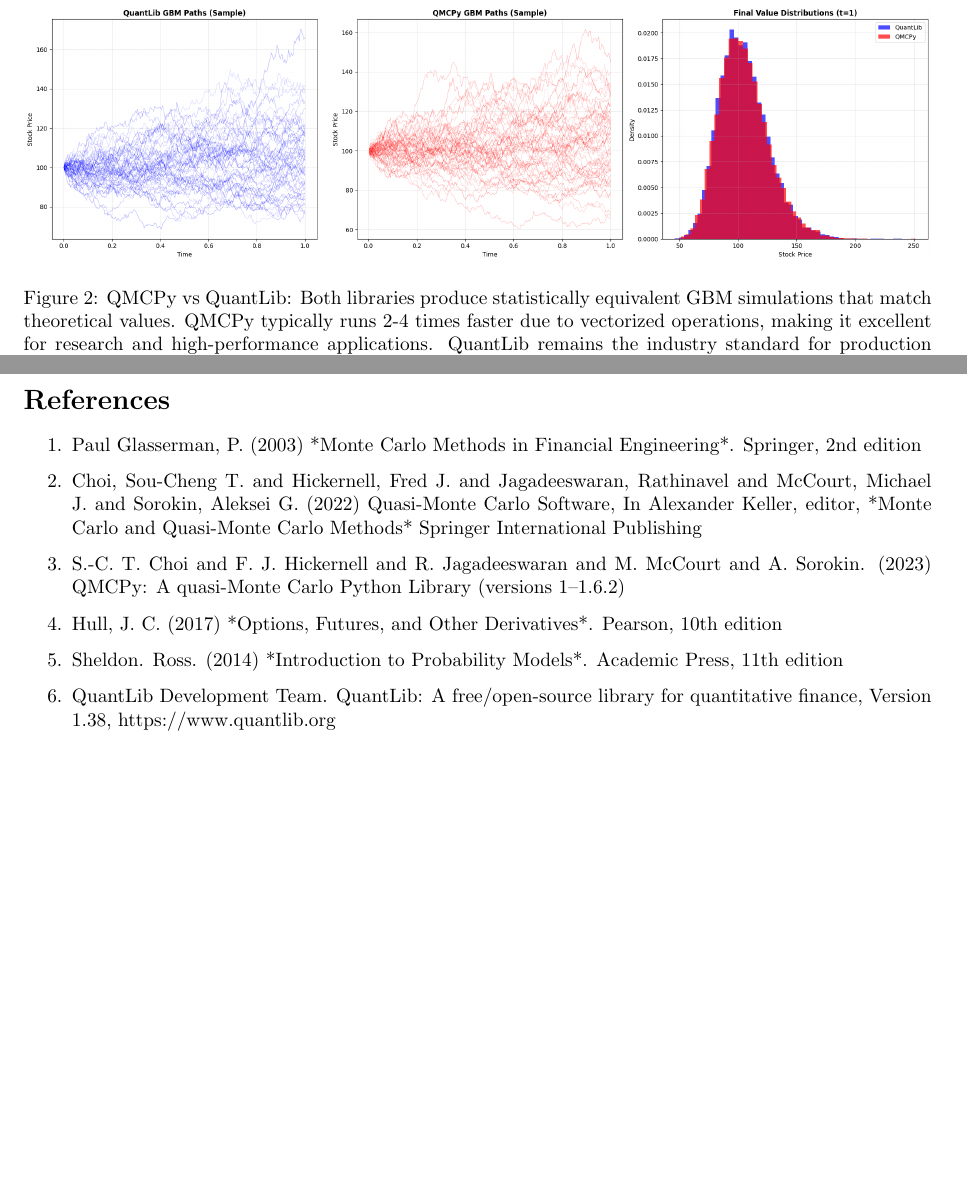
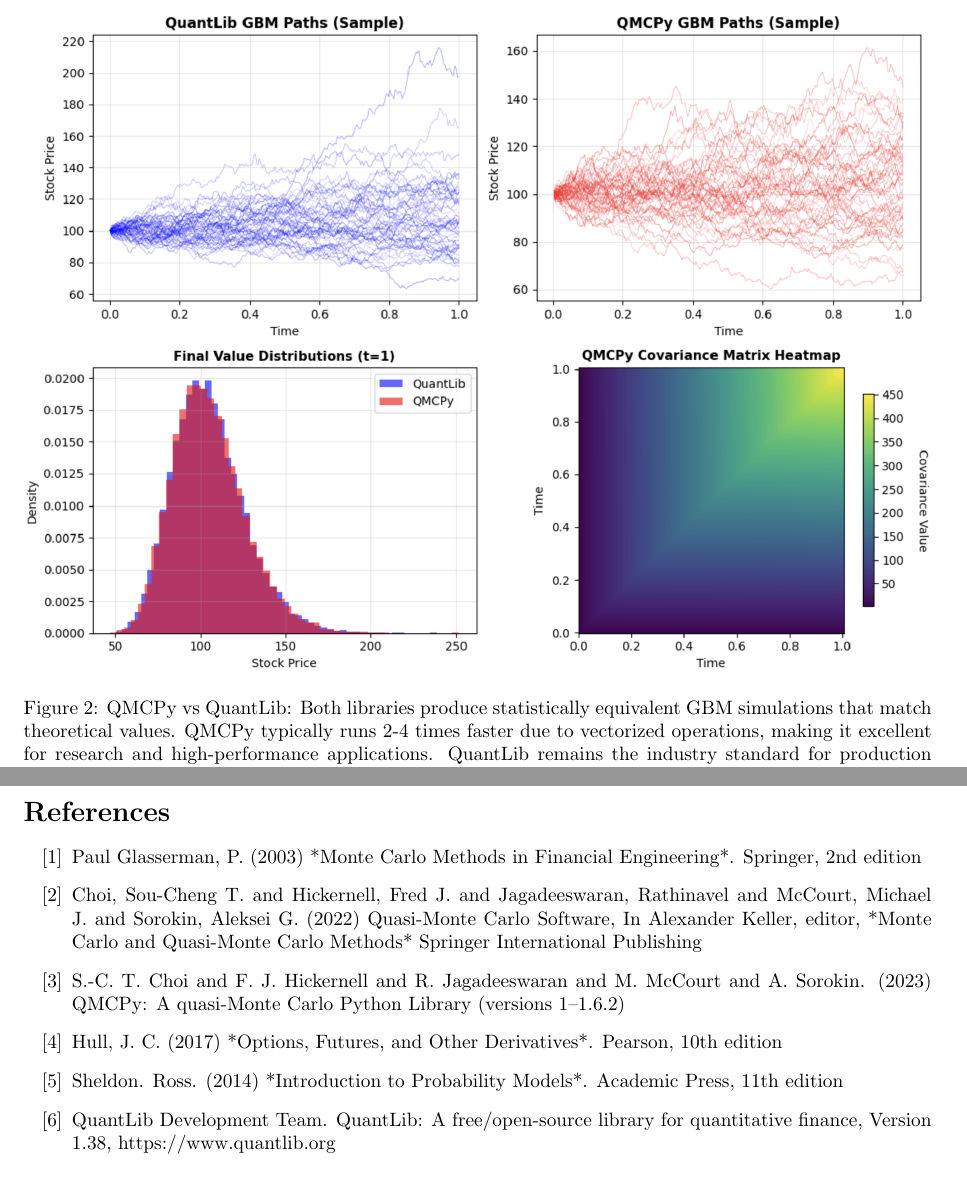
Before and after one commit to fjhickernell/QMC-blog-posts, a LaTeX document (GBM/gbm.tex): two parts of pages 4 and 5 of 5 before the commit and two parts of pages 5 and 6 of 6 after it, joined at a grey line, cut so that both start at the same text, the shorter picture padded with empty space. Compiled offline with pdfLaTeX.

Commit message:
Add heat map

```diff
--- a/GBM/gbm.tex
+++ b/GBM/gbm.tex
@@ -251,16 +251,16 @@
 \section*{References}
 
 \begin{enumerate}
-\item  Paul Glasserman, P. (2003) *Monte Carlo Methods in Financial Engineering*. Springer, 2nd edition
-\item  Choi, Sou-Cheng T.
+\item[{[1]}]  Paul Glasserman, P. (2003) *Monte Carlo Methods in Financial Engineering*. Springer, 2nd edition
+\item[{[2]}]  Choi, Sou-Cheng T.
 and Hickernell, Fred J.
 and Jagadeeswaran, Rathinavel
 and McCourt, Michael J.
 and Sorokin, Aleksei G. (2022) Quasi-Monte Carlo Software, In Alexander Keller, editor, *Monte Carlo and Quasi-Monte Carlo Methods* Springer International Publishing
-\item S.-C. T. Choi and F. J. Hickernell and R. Jagadeeswaran and M. McCourt and A. Sorokin. (2023) QMCPy: A quasi-Monte Carlo Python Library (versions 1--1.6.2)
-\item  Hull, J. C. (2017) *Options, Futures, and Other Derivatives*. Pearson, 10th edition
-\item   Sheldon. Ross. (2014) *Introduction to Probability Models*. Academic Press, 11th edition
-\item  QuantLib Development Team. QuantLib: A free/open-source library for quantitative finance, Version 1.38, https://www.quantlib.org
+\item[{[3]}] S.-C. T. Choi and F. J. Hickernell and R. Jagadeeswaran and M. McCourt and A. Sorokin. (2023) QMCPy: A quasi-Monte Carlo Python Library (versions 1--1.6.2)
+\item[{[4]}]  Hull, J. C. (2017) *Options, Futures, and Other Derivatives*. Pearson, 10th edition
+\item[{[5]}]   Sheldon. Ross. (2014) *Introduction to Probability Models*. Academic Press, 11th edition
+\item[{[6]}]  QuantLib Development Team. QuantLib: A free/open-source library for quantitative finance, Version 1.38, https://www.quantlib.org
 \end{enumerate}
 
 
```
Also changed, not shown: GBM/images/figure_5.png.
